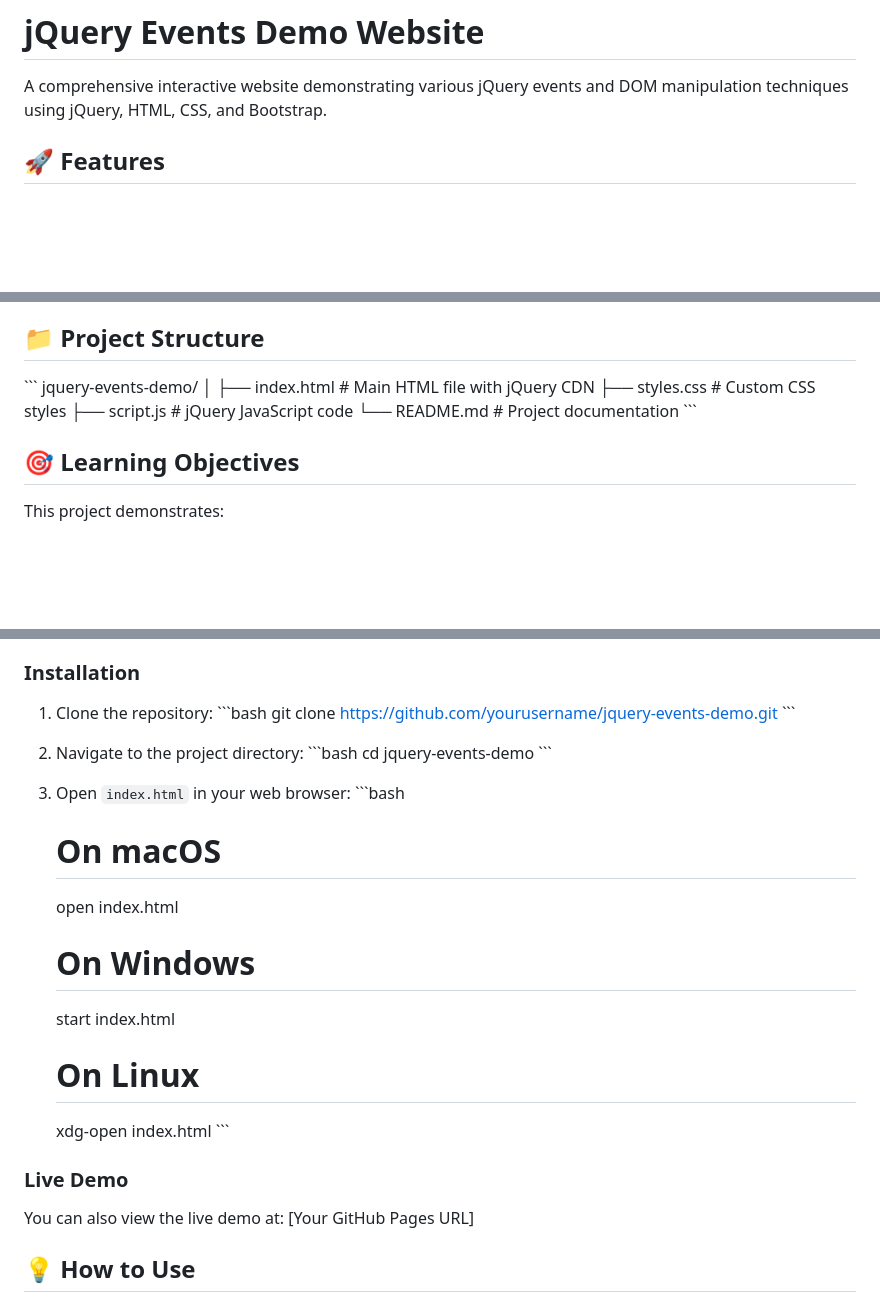
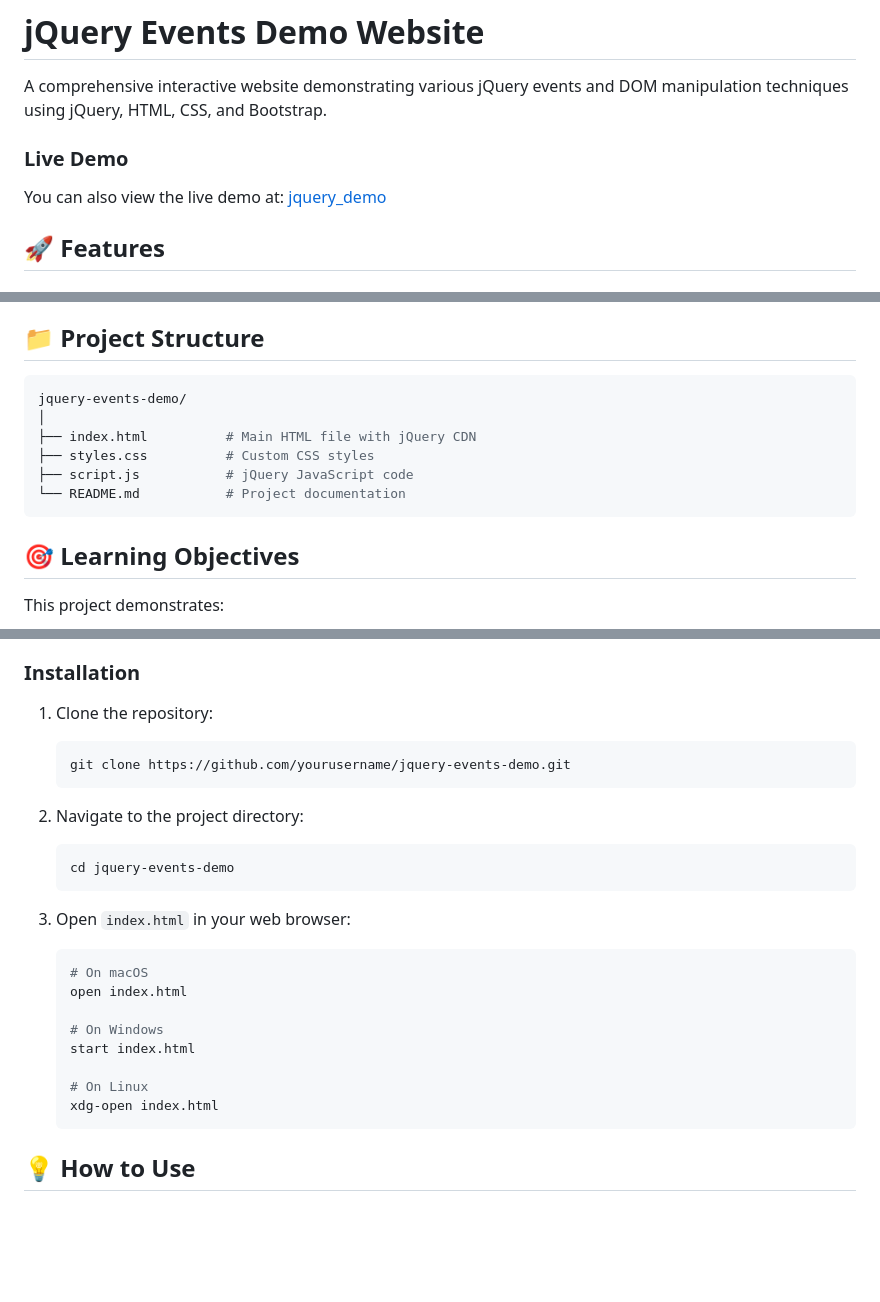
Before and after one commit to Narayan0-0/jQuery_Events_Demo, a Markdown page: README.md, 3 parts joined by grey strips. Drawn GitHub-style; blank space fills up the shorter version.

````diff
--- a/README.md
+++ b/README.md
@@ -1,6 +1,11 @@
 # jQuery Events Demo Website
 
 A comprehensive interactive website demonstrating various jQuery events and DOM manipulation techniques using jQuery, HTML, CSS, and Bootstrap.
+
+
+### Live Demo
+You can also view the live demo at: [jquery_demo](https://narayan0-0.github.io/jQuery_Events_Demo/)
+
 
 ## 🚀 Features
 
@@ -37,14 +42,14 @@ A comprehensive interactive website demonstrating various jQuery events and DOM
 
 ## 📁 Project Structure
 
-\`\`\`
+```bash
 jquery-events-demo/
 │
 ├── index.html          # Main HTML file with jQuery CDN
 ├── styles.css          # Custom CSS styles
 ├── script.js           # jQuery JavaScript code
 └── README.md           # Project documentation
-\`\`\`
+```
 
 ## 🎯 Learning Objectives
 
@@ -67,17 +72,17 @@ This project demonstrates:
 
 ### Installation
 1. Clone the repository:
-   \`\`\`bash
+   ```bash
    git clone https://github.com/yourusername/jquery-events-demo.git
-   \`\`\`
+   ```
 
 2. Navigate to the project directory:
-   \`\`\`bash
+   ```bash
    cd jquery-events-demo
-   \`\`\`
+   ```
 
 3. Open `index.html` in your web browser:
-   \`\`\`bash
+   ```bash
    # On macOS
    open index.html
 
@@ -86,10 +91,8 @@ This project demonstrates:
 
    # On Linux
    xdg-open index.html
-   \`\`\`
+   ```
 
-### Live Demo
-You can also view the live demo at: [Your GitHub Pages URL]
 
 ## 💡 How to Use
 
````
